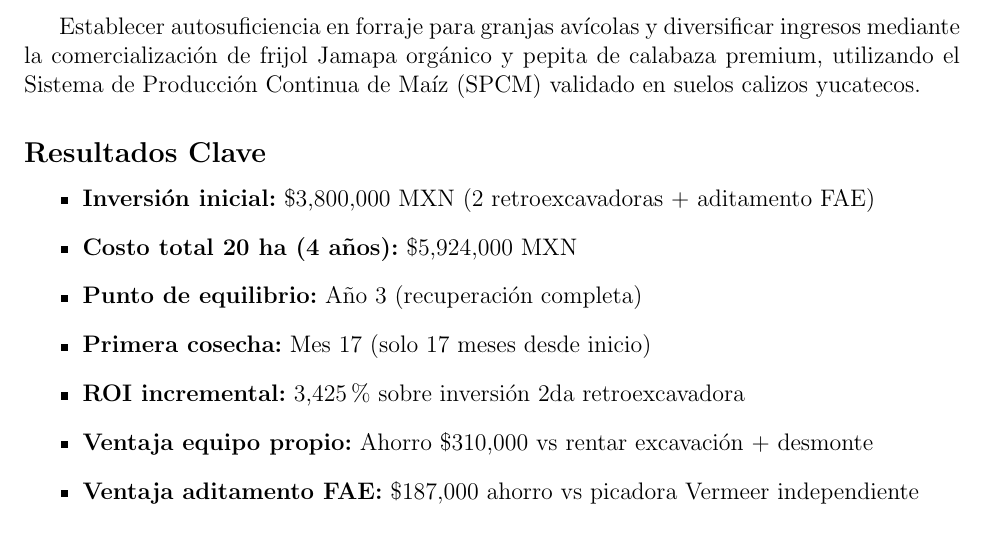
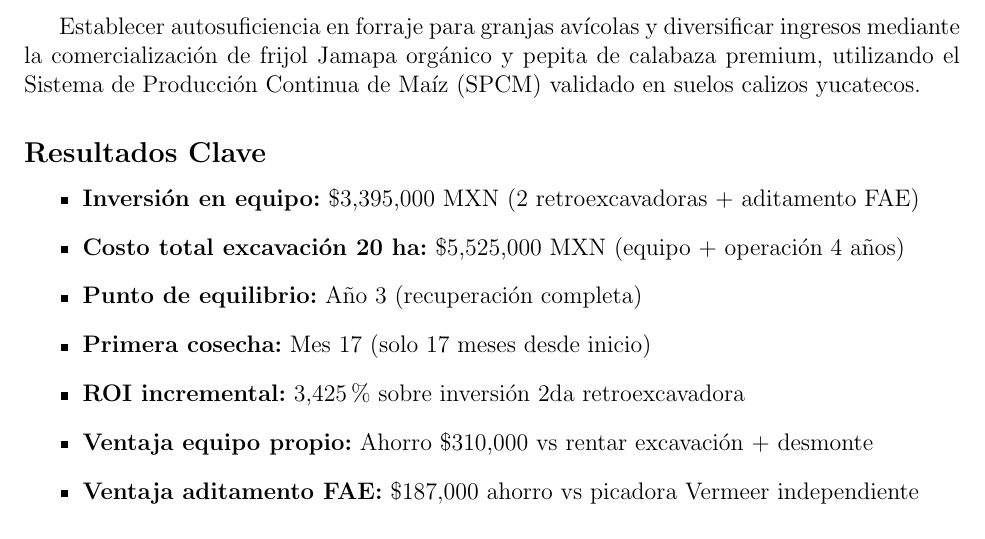
Before and after one commit to smunozsader/Milpa_Organica_Terra_Maya, a LaTeX document (reporte_proyeccion_5anos.tex): part of page 2 of 18, cut so that both start at the same text. Compiled offline with pdfLaTeX.

Commit message:
Corrección crítica: inversión equipo $3,800,000  $3,395,000 en reporte proyección

```diff
--- a/reporte_proyeccion_5anos.tex
+++ b/reporte_proyeccion_5anos.tex
@@ -123,8 +123,8 @@ Establecer autosuficiencia en forraje para granjas avícolas y diversificar ingr
 \subsection*{Resultados Clave}
 
 \begin{itemize}
-  \item \textbf{Inversión inicial:} \$3,800,000 MXN (2 retroexcavadoras + aditamento FAE)
-  \item \textbf{Costo total 20 ha (4 años):} \$5,924,000 MXN
+  \item \textbf{Inversión en equipo:} \$3,395,000 MXN (2 retroexcavadoras + aditamento FAE)
+  \item \textbf{Costo total excavación 20 ha:} \$5,525,000 MXN (equipo + operación 4 años)
   \item \textbf{Punto de equilibrio:} Año 3 (recuperación completa)
   \item \textbf{Primera cosecha:} Mes 17 (solo 17 meses desde inicio)
   \item \textbf{ROI incremental:} 3,425\% sobre inversión 2da retroexcavadora
```
Also changed, not shown: reporte_proyeccion_5anos.pdf.
